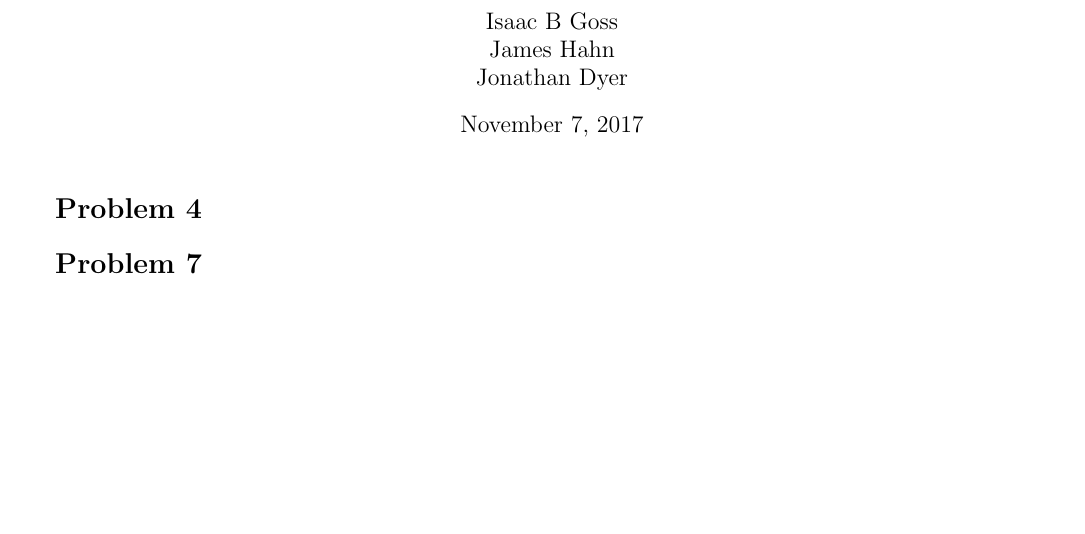
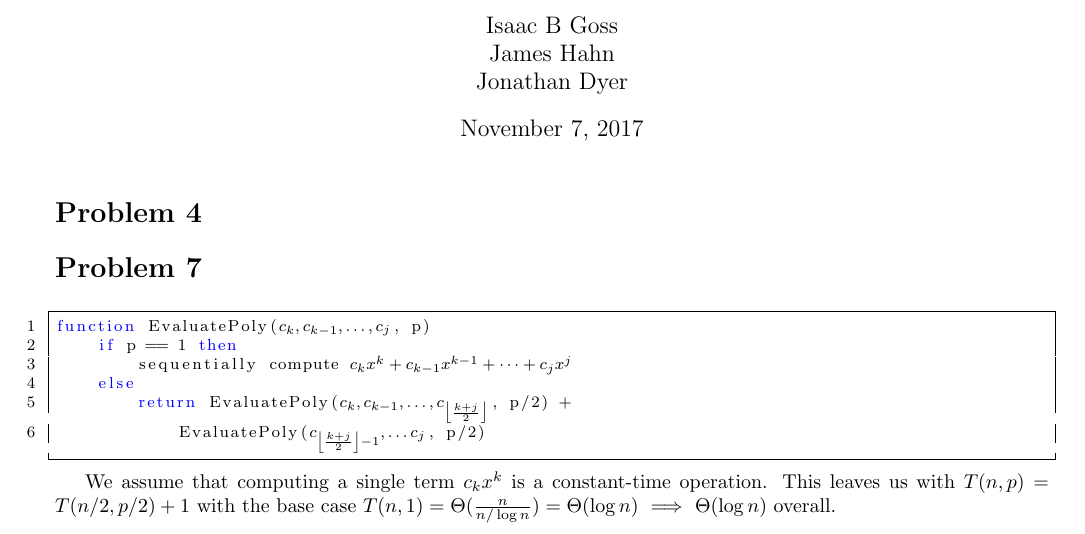
Before and after one commit to iggy14750/algos1510, a LaTeX problem sheet (assignment27/a27.tex): part of the page, cut so that both start at the same text, the shorter picture padded with empty space. Compiled offline with pdfLaTeX.

Commit message:
p7 looks ok

```diff
--- a/assignment27/a27.tex
+++ b/assignment27/a27.tex
@@ -24,6 +24,9 @@
 \providecommand{\reducible}[2]{
   \textbf{#1} $\leq$ \textbf{#2}
 }
+\usepackage{mathtools}
+\DeclarePairedDelimiter\ceil{\lceil}{\rceil}
+\DeclarePairedDelimiter\floor{\lfloor}{\rfloor}
 
 % ============ USED FOR CODE LISTINGS ============
 \usepackage{listings}
@@ -51,5 +54,15 @@
 \prob{4}
 
 \prob{7}
+    \begin{lstlisting}
+function EvaluatePoly($c_k, c_{k-1}, \dots, c_j$, p)
+    if p == 1 then
+        sequentially compute $c_kx^k + c_{k-1}x^{k-1} + \dots + c_jx^j$
+    else
+        return EvaluatePoly($c_k, c_{k-1}, \dots, c_{\floor*{\frac{k+j}{2}}}$, p/2) +
+            EvaluatePoly($c_{\floor*{\frac{k+j}{2}} - 1}, \dots c_j$, p/2)
+    \end{lstlisting}
 
+    We assume that computing a single term $c_kx^k$ is a constant-time operation.
+    This leaves us with $T(n, p) = T(n/2, p/2) + 1$ with the base case $T(n, 1) = \Theta(\frac{n}{n/\log n}) = \Theta(\log n)$ $\implies$ $\Theta(\log n)$ overall.
 \end{document}
```
